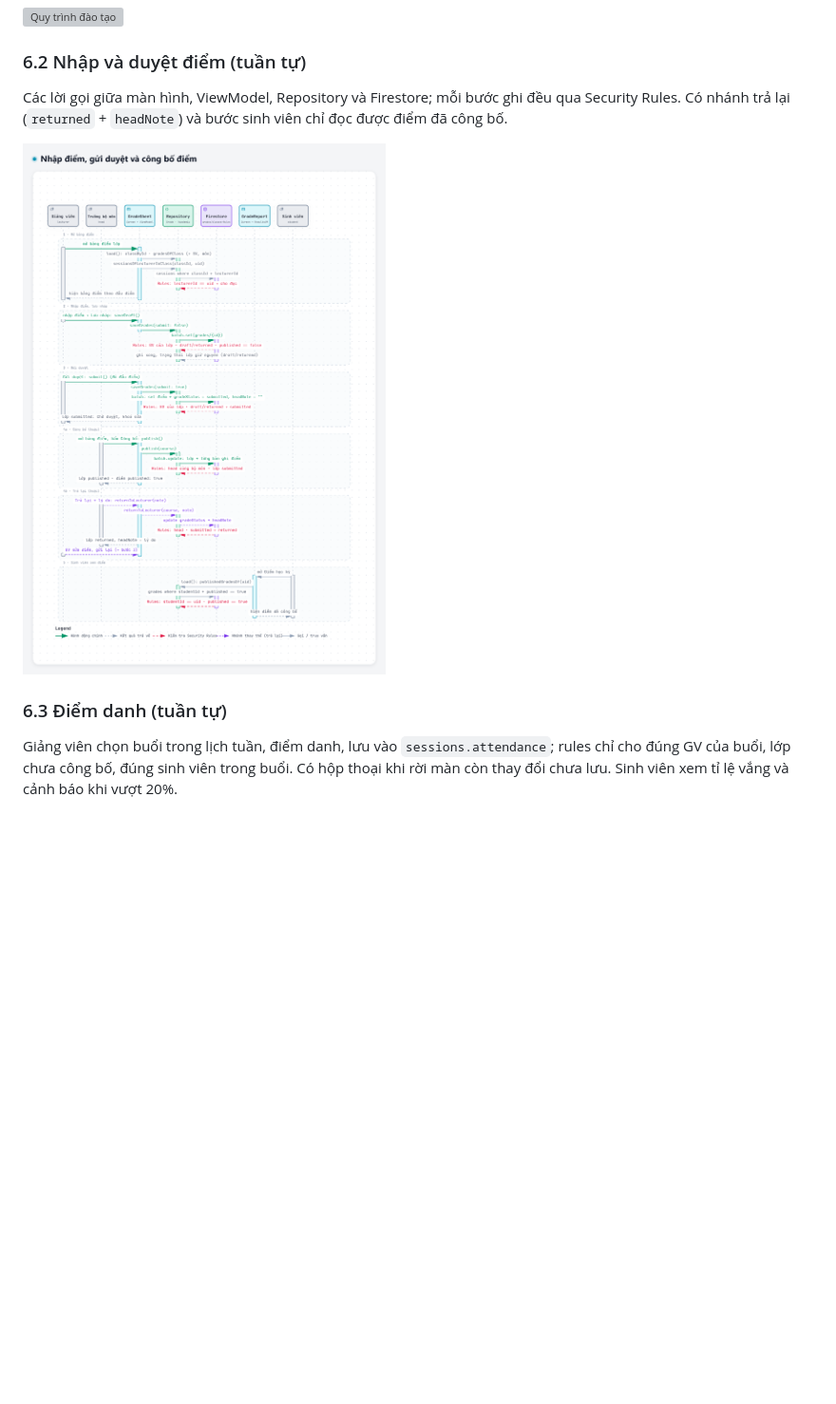
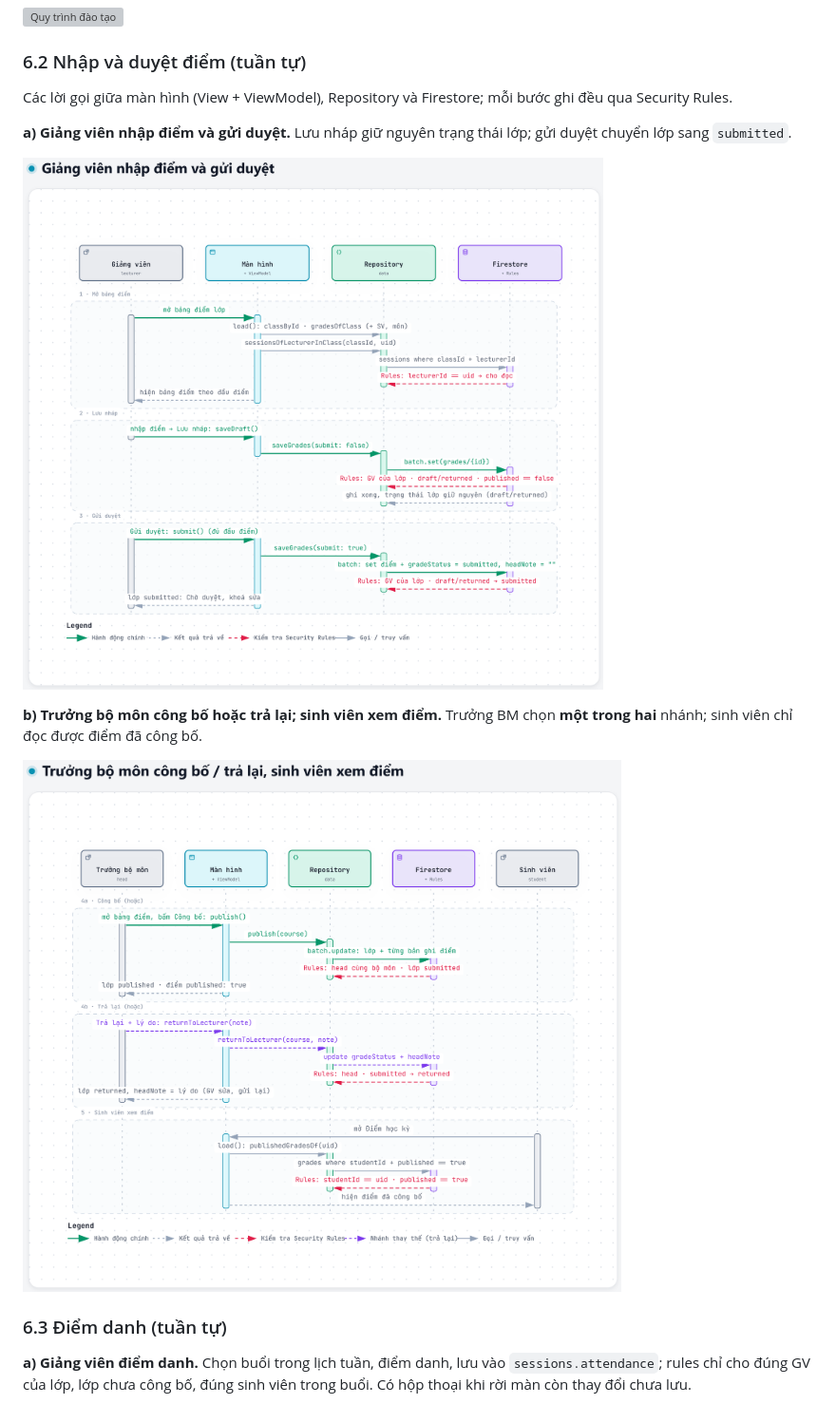
Before and after one commit to o1kn/prm393-myfap-simulator, a Markdown page: README.md, the part around one of its changes. Shown at 95% size. Drawn GitHub-style; pictures changed too: docs/diagrams/03-nhap-va-duyet-diem/nhap-va-duyet-diem.png (deleted), docs/diagrams/03a-nhap-diem-gui-duyet/nhap-diem-gui-duyet.png (added), docs/diagrams/03b-cong-bo-tra-lai/cong-bo-tra-lai.png (added); blank space fills up the shorter version; grey boxes are pictures that could not be loaded.

Commit message:
Tách sơ đồ tuần tự nhập/duyệt điểm và điểm danh thành 4 sơ đồ ngắn, chữ lớn hơn; legend tiếng Việt

```diff
--- a/README.md
+++ b/README.md
@@ -115,14 +115,19 @@ viên xem điểm, kết quả Passed / Not passed.
 
 ### 6.2 Nhập và duyệt điểm (tuần tự)
 
-Các lời gọi giữa màn hình, ViewModel, Repository và Firestore; mỗi bước ghi đều qua Security Rules. Có nhánh trả lại
-(`returned` + `headNote`) và bước sinh viên chỉ đọc được điểm đã công bố.
+Các lời gọi giữa màn hình (View + ViewModel), Repository và Firestore; mỗi bước ghi đều qua Security Rules.
 
-![Nhập và duyệt điểm](docs/diagrams/03-nhap-va-duyet-diem/nhap-va-duyet-diem.png)
+**a) Giảng viên nhập điểm và gửi duyệt.** Lưu nháp giữ nguyên trạng thái lớp; gửi duyệt chuyển lớp sang `submitted`.
+
+![Giảng viên nhập điểm và gửi duyệt](docs/diagrams/03a-nhap-diem-gui-duyet/nhap-diem-gui-duyet.png)
+
+**b) Trưởng bộ môn công bố hoặc trả lại; sinh viên xem điểm.** Trưởng BM chọn **một trong hai** nhánh; sinh viên chỉ
+đọc được điểm đã công bố.
+
+![Công bố / trả lại, sinh viên xem điểm](docs/diagrams/03b-cong-bo-tra-lai/cong-bo-tra-lai.png)
 
 ### 6.3 Điểm danh (tuần tự)
 
-Giảng viên chọn buổi trong lịch tuần, điểm danh, lưu vào `sessions.attendance`; rules chỉ cho đúng GV của buổi, lớp chưa
-công bố, đúng sinh viên trong buổi. Có hộp thoại khi rời màn còn thay đổi chưa lưu. Sinh viên xem tỉ lệ vắng và cảnh
-báo khi vượt 20%.
+**a) Giảng viên điểm danh.** Chọn buổi trong lịch tuần, điểm danh, lưu vào `sessions.attendance`; rules chỉ cho đúng GV
+của lớp, lớp chưa công bố, đúng sinh viên trong buổi. Có hộp thoại khi rời màn còn thay đổi chưa lưu.
 
```
Also changed, not shown: other parts of README.md (+5 -1 lines), docs/diagrams/04-diem-danh/diem-danh.png (deleted), docs/diagrams/04a-gv-diem-danh/gv-diem-danh.png (added), docs/diagrams/04b-sv-xem-diem-danh/sv-xem-diem-danh.png (added), 12 other files.
